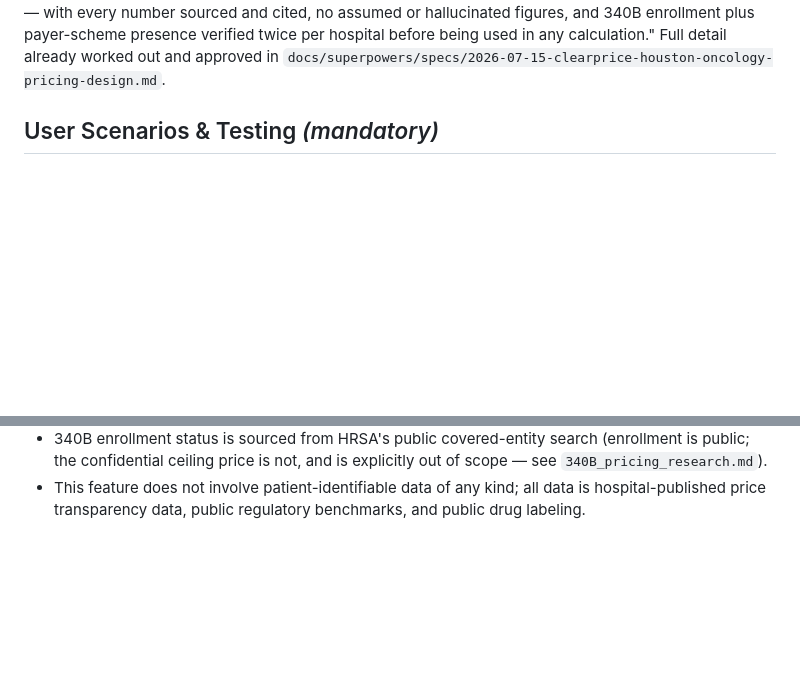
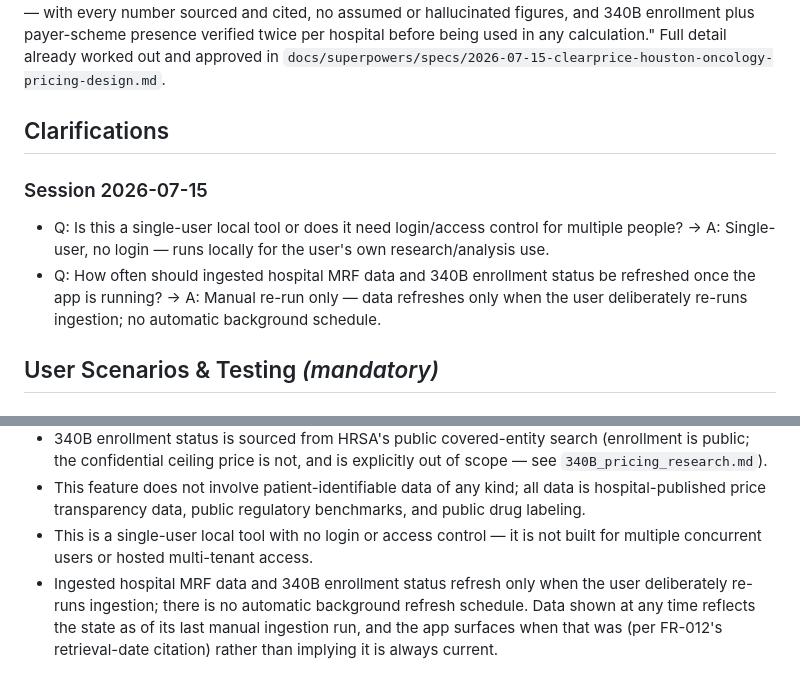
Before and after one commit to RaviMachavarapu/clearprice-houston-oncology-pricing, a Markdown page: specs/001-houston-oncology-pricing/spec.md, 2 parts joined by grey strips. Drawn GitHub-style; blank space fills up the shorter version.

Commit message:
Clarify spec: single-user no-login, manual-only data refresh
Two clarifications resolved and integrated: app is single-user/local
with no auth, and ingested MRF/340B data refreshes only on deliberate
manual re-run, never automatically in the background.

Co-Authored-By: Claude Sonnet 5 <noreply@anthropic.com>

```diff
--- a/specs/001-houston-oncology-pricing/spec.md
+++ b/specs/001-houston-oncology-pricing/spec.md
@@ -17,6 +17,13 @@ hallucinated figures, and 340B enrollment plus payer-scheme presence verified
 twice per hospital before being used in any calculation." Full detail already
 worked out and approved in
 `docs/superpowers/specs/2026-07-15-clearprice-houston-oncology-pricing-design.md`.
+
+## Clarifications
+
+### Session 2026-07-15
+
+- Q: Is this a single-user local tool or does it need login/access control for multiple people? → A: Single-user, no login — runs locally for the user's own research/analysis use.
+- Q: How often should ingested hospital MRF data and 340B enrollment status be refreshed once the app is running? → A: Manual re-run only — data refreshes only when the user deliberately re-runs ingestion; no automatic background schedule.
 
 ## User Scenarios & Testing *(mandatory)*
 
@@ -249,3 +256,10 @@ included with a guessed value.
 - This feature does not involve patient-identifiable data of any kind; all
   data is hospital-published price transparency data, public regulatory
   benchmarks, and public drug labeling.
+- This is a single-user local tool with no login or access control — it is not
+  built for multiple concurrent users or hosted multi-tenant access.
+- Ingested hospital MRF data and 340B enrollment status refresh only when the
+  user deliberately re-runs ingestion; there is no automatic background
+  refresh schedule. Data shown at any time reflects the state as of its last
+  manual ingestion run, and the app surfaces when that was (per FR-012's
+  retrieval-date citation) rather than implying it is always current.
```
